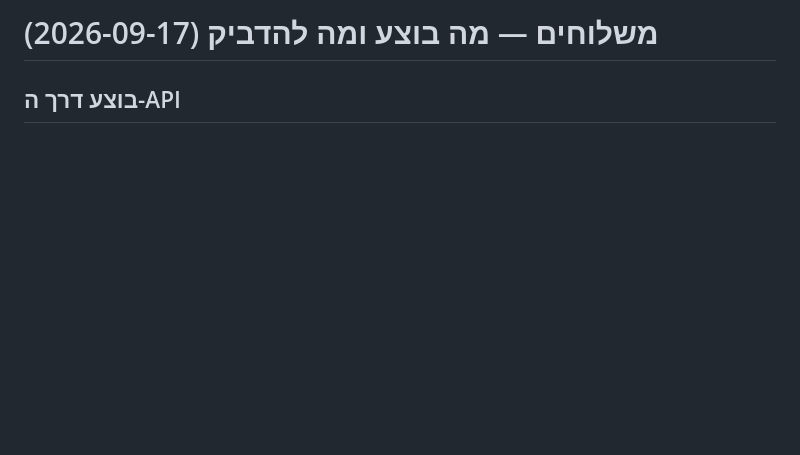
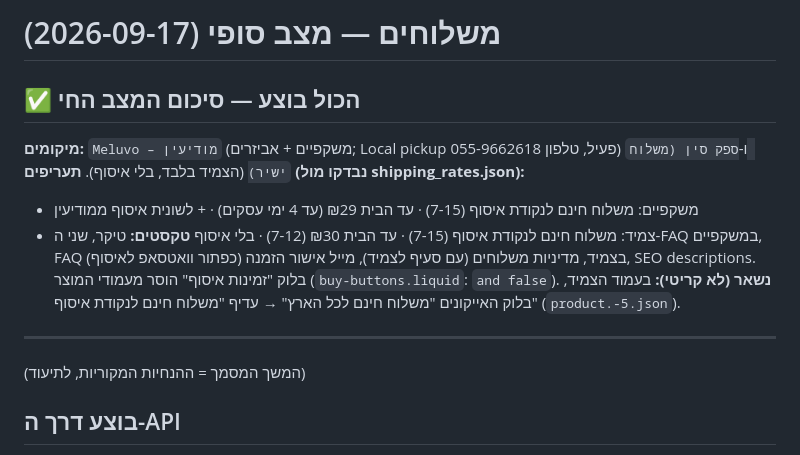
Before and after one commit to mirrorframestudio/amit-projects, a Markdown page: meluvo-organic/SHIPPING-TEXTS.md, the part around the change. GitHub-like rendering; blank space fills up the shorter version.

Commit message:
meluvo-organic: shipping split (glasses from Modi'in w/ pickup, band dropship from China) — final state
Co-Authored-By: Claude Opus 5 <noreply@anthropic.com>

```diff
--- a/meluvo-organic/SHIPPING-TEXTS.md
+++ b/meluvo-organic/SHIPPING-TEXTS.md
@@ -1,4 +1,16 @@
-# משלוחים — מה בוצע ומה להדביק (2026-09-17)
+# משלוחים — מצב סופי (2026-09-17)
+
+## ✅ הכול בוצע — סיכום המצב החי
+**מיקומים:** `Meluvo – מודיעין` (משקפיים + אביזרים; Local pickup פעיל, טלפון 055-9662618) ו-`ספק סין (משלוח ישיר)` (הצמיד בלבד, בלי איסוף).
+**תעריפים (נבדקו מול shipping_rates.json):**
+- משקפיים: משלוח חינם לנקודת איסוף (7-15) · עד הבית ₪29 (עד 4 ימי עסקים) · + לשונית איסוף ממודיעין
+- צמיד: משלוח חינם לנקודת איסוף (7-15) · עד הבית ₪30 (7-12) · בלי איסוף
+**טקסטים:** טיקר, שני ה-FAQ במשקפיים, FAQ בצמיד, מדיניות משלוחים (עם סעיף לצמיד), מייל אישור הזמנה (כפתור וואטסאפ לאיסוף), SEO descriptions. בלוק "זמינות איסוף" הוסר מעמודי המוצר (`buy-buttons.liquid`: `and false`).
+**נשאר (לא קריטי):** בעמוד הצמיד, בלוק האייקונים "משלוח חינם לכל הארץ" → עדיף "משלוח חינם לנקודת איסוף" (`product.-5.json`).
+
+---
+(המשך המסמך = ההנחיות המקוריות, לתיעוד)
+
 
 ## בוצע דרך ה-API
 - **צ'קאאוט:** משלוח אחד — "משלוח עד הבית (עד 4 ימי עסקים)" ₪29. שיטות ה-7-14 יום נמחקו.
```
